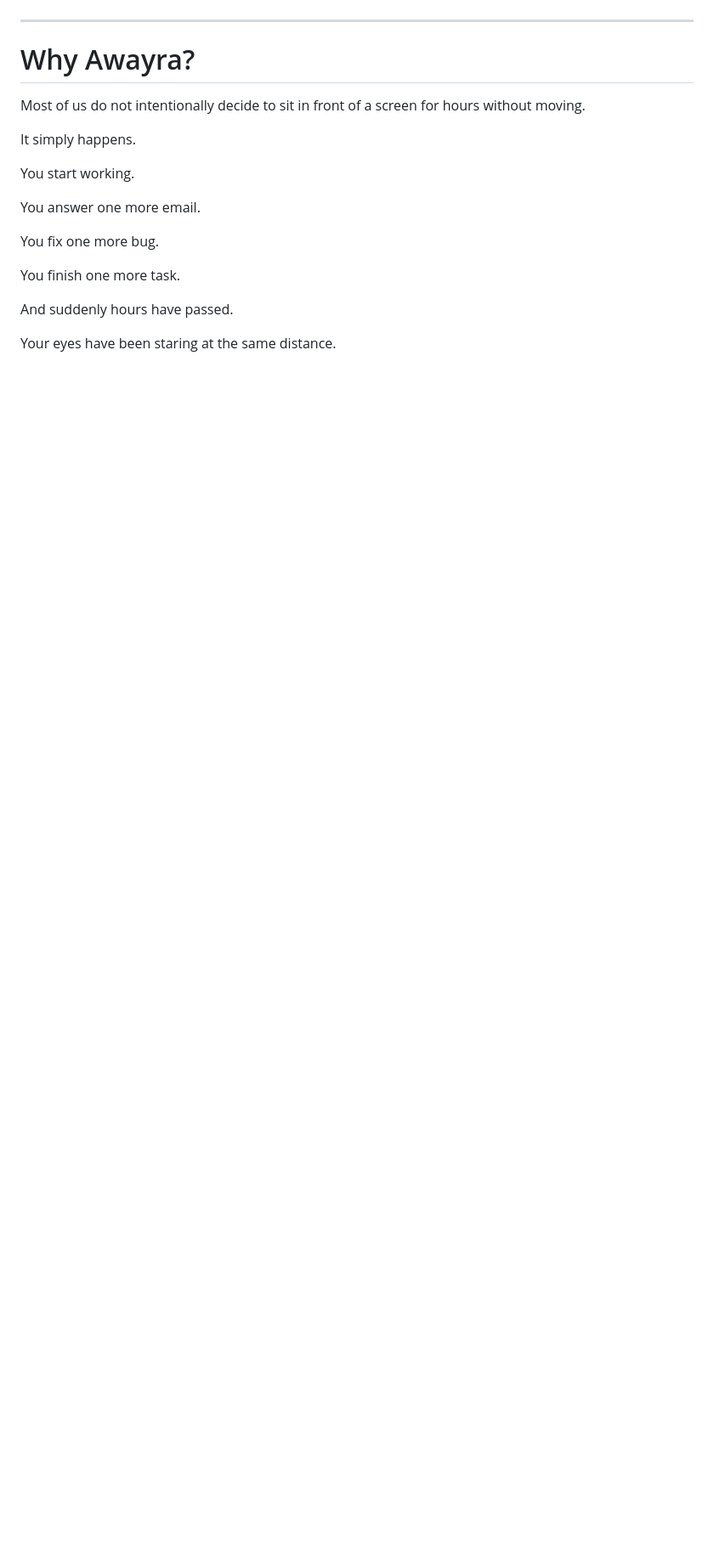
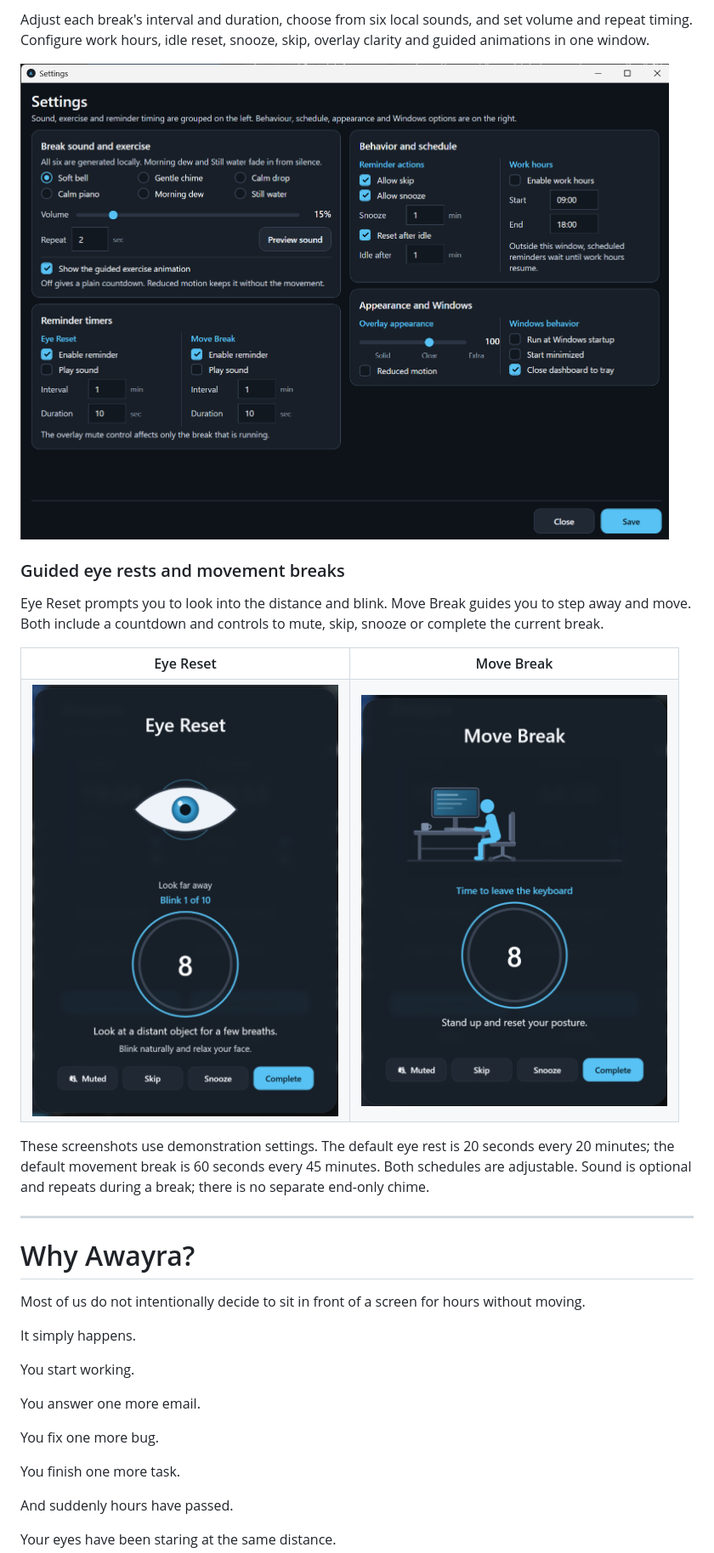
Before and after one commit to AWAYRA/AWAYRA-WPF, a Markdown page: README.md, the part around one of its changes. Shown at 85% size. GitHub-like rendering; pictures changed too: docs/screenshots/eye-reset.png (added), docs/screenshots/move-break.png (added), docs/screenshots/settings.png (added); blank space fills up the shorter version.

Commit message:
docs: show Awayra screenshots and concise introduction

```diff
--- a/README.md
+++ b/README.md
@@ -28,3 +36,23 @@ It reminds you to rest your eyes, move your body, stretch, blink, stand up, and
+Adjust each break's interval and duration, choose from six local sounds, and set volume and repeat timing. Configure work hours, idle reset, snooze, skip, overlay clarity and guided animations in one window.
+
+![Awayra settings: independent break timers, sound choices, reminder actions, work hours, overlay appearance and Windows behavior](docs/screenshots/settings.png)
+
+### Guided eye rests and movement breaks
+
+Eye Reset prompts you to look into the distance and blink. Move Break guides you to step away and move. Both include a countdown and controls to mute, skip, snooze or complete the current break.
+
+<table>
+  <tr>
+    <th>Eye Reset</th>
+    <th>Move Break</th>
+  </tr>
+  <tr>
+    <td><img src="docs/screenshots/eye-reset.png" alt="Eye Reset overlay with a guided blinking exercise, countdown and break controls" width="360"></td>
+    <td><img src="docs/screenshots/move-break.png" alt="Move Break overlay with a guided movement illustration, countdown and break controls" width="360"></td>
+  </tr>
+</table>
+
+These screenshots use demonstration settings. The default eye rest is 20 seconds every 20 minutes; the default movement break is 60 seconds every 45 minutes. Both schedules are adjustable. Sound is optional and repeats during a break; there is no separate end-only chime.
 
 ---
 
```
Also changed, not shown: other parts of README.md (+20 -12 lines), docs/screenshots/dashboard.png (added).
